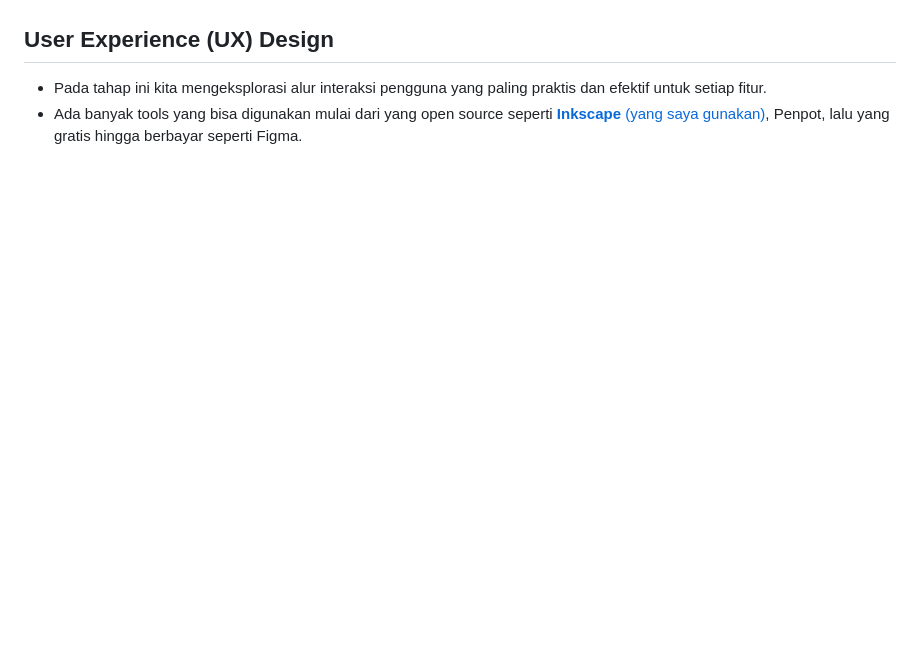
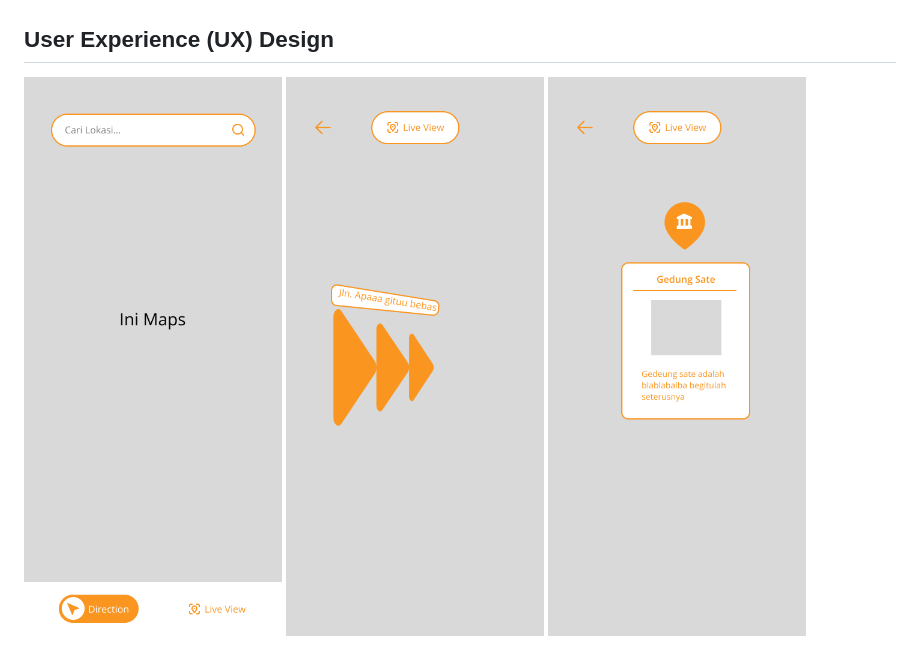
Before and after one commit to Jalalul2002/YUULIN_APP, a Markdown page: README.md, the part around the change printed below. Drawn GitHub-style; pictures changed too: img/1.png (added), img/2.png (added), img/3.png (added); blank space fills up the shorter version.

```diff
--- a/README.md
+++ b/README.md
@@ -135,5 +68,5 @@ Pada tahap ini kita menjelaskan setiap teknologi hardware dan software yang digu
 
 ## User Experience (UX) Design
-
-- Pada tahap ini kita mengeksplorasi alur interaksi pengguna yang paling praktis dan efektif untuk setiap fitur.
-- Ada banyak tools yang bisa digunakan mulai dari yang open source seperti [**Inkscape** (yang saya gunakan)](https://inkscape.org/), Penpot, lalu yang gratis hingga berbayar seperti Figma.
+![Alt Awal](img/1.png)
+![Alt AR_Nav](img/2.png)
+![Alt AR_Info](img/3.png)
```
Also changed, not shown: other parts of README.md (+41 -108 lines), img/arsitektur.png (added).
